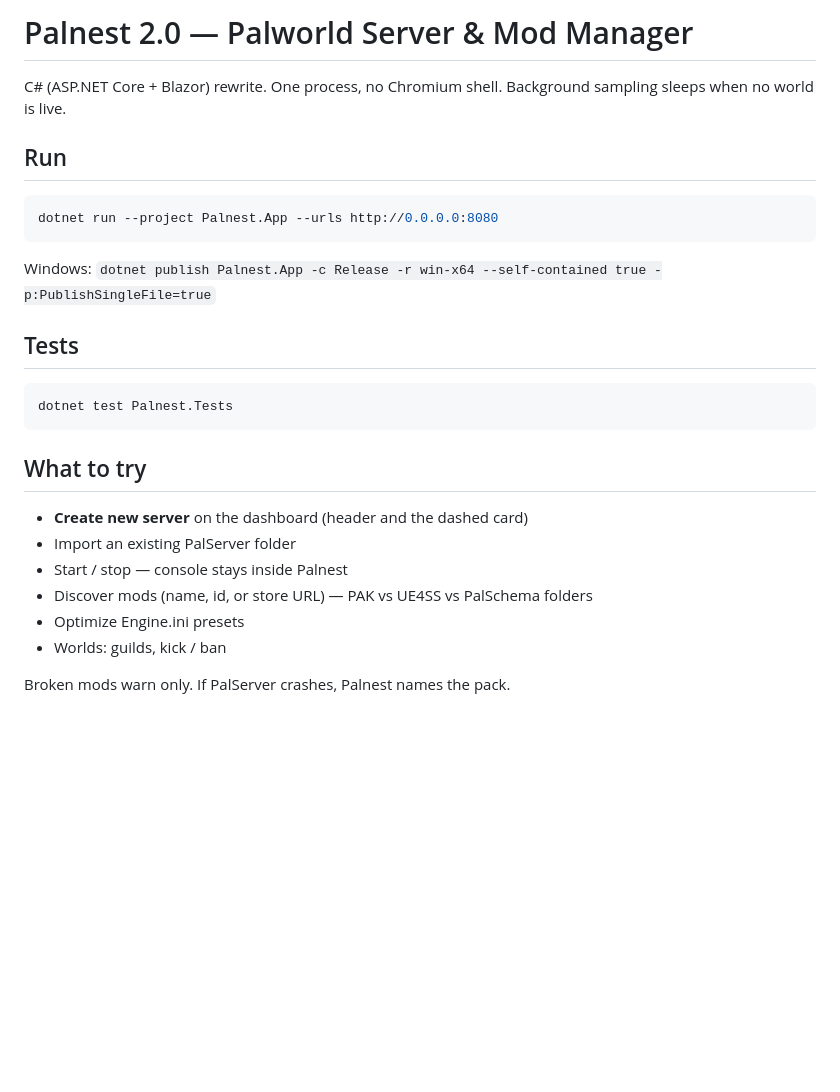
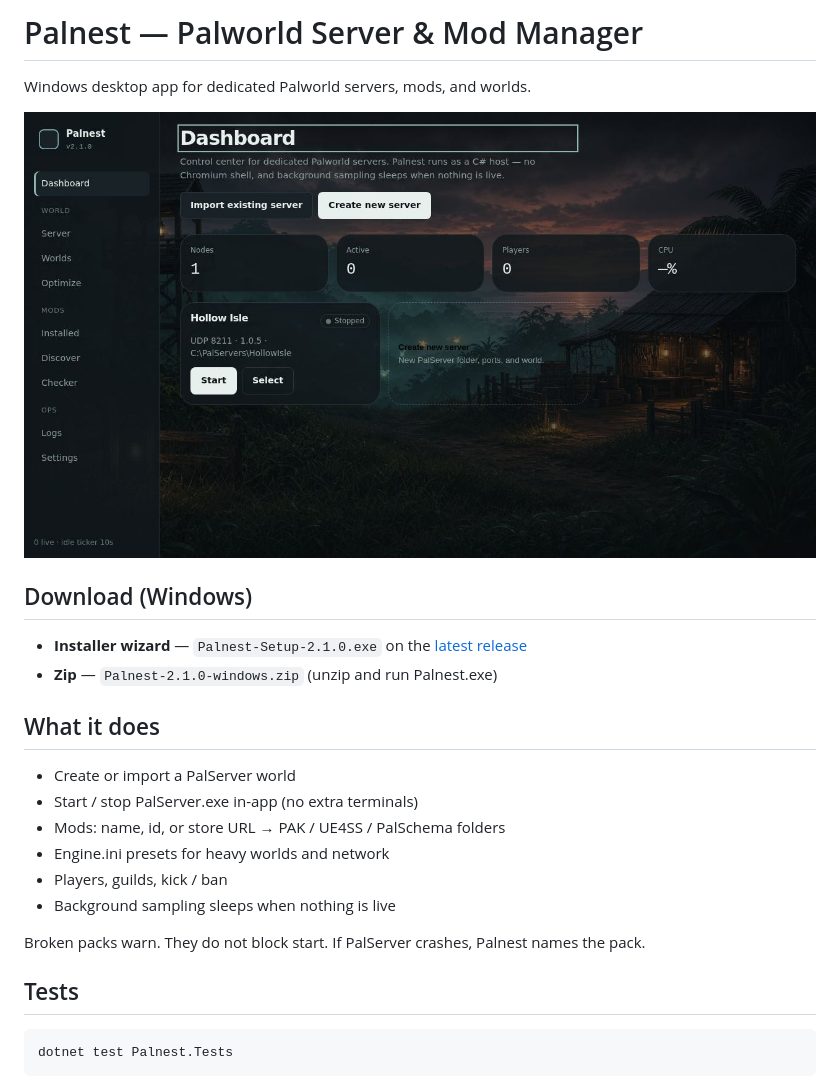
Before and after one commit to Saiki1997/Palnest, a Markdown page: README.md, the part around the change. Rendered like a GitHub page; pictures changed too: docs/screenshot.jpg (added); blank space fills up the shorter version.

````diff
--- a/README.md
+++ b/README.md
@@ -1,28 +1,27 @@
-# Palnest 2.0 — Palworld Server & Mod Manager
+# Palnest — Palworld Server & Mod Manager
 
-C# (ASP.NET Core + Blazor) rewrite. One process, no Chromium shell. Background sampling sleeps when no world is live.
+Windows desktop app for dedicated Palworld servers, mods, and worlds.
 
-## Run
+![Palnest dashboard](docs/screenshot.jpg)
 
-```bash
-dotnet run --project Palnest.App --urls http://0.0.0.0:8080
-```
+## Download (Windows)
 
-Windows: `dotnet publish Palnest.App -c Release -r win-x64 --self-contained true -p:PublishSingleFile=true`
+- **Installer wizard** — `Palnest-Setup-2.1.0.exe` on the [latest release](https://github.com/Saiki1997/Palnest/releases/latest)
+- **Zip** — `Palnest-2.1.0-windows.zip` (unzip and run Palnest.exe)
+
+## What it does
+
+- Create or import a PalServer world
+- Start / stop PalServer.exe in-app (no extra terminals)
+- Mods: name, id, or store URL → PAK / UE4SS / PalSchema folders
+- Engine.ini presets for heavy worlds and network
+- Players, guilds, kick / ban
+- Background sampling sleeps when nothing is live
+
+Broken packs warn. They do not block start. If PalServer crashes, Palnest names the pack.
 
 ## Tests
 
-```bash
+```
 dotnet test Palnest.Tests
 ```
-
-## What to try
-
-- **Create new server** on the dashboard (header and the dashed card)
-- Import an existing PalServer folder
-- Start / stop — console stays inside Palnest
-- Discover mods (name, id, or store URL) — PAK vs UE4SS vs PalSchema folders
-- Optimize Engine.ini presets
-- Worlds: guilds, kick / ban
-
-Broken mods warn only. If PalServer crashes, Palnest names the pack.
````
Also changed, not shown: 10 other files.
